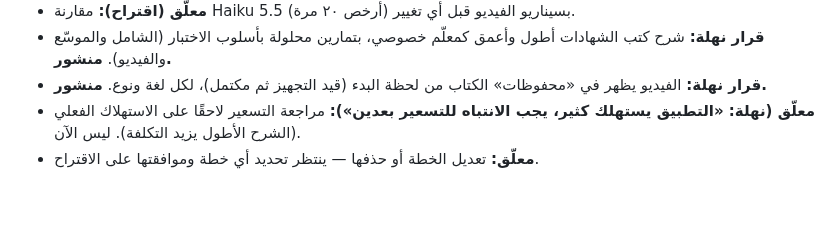
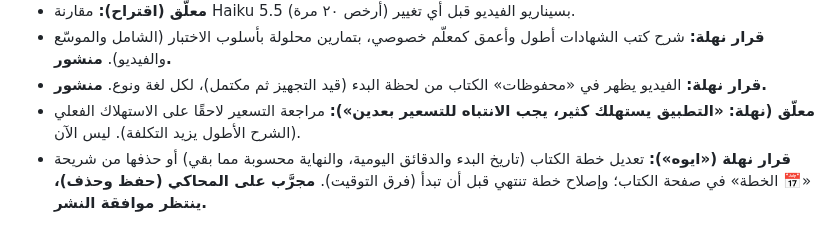
Before and after one commit to nahla90044/voicestudyflow, a Markdown page: DECISIONS.md, the part around the change. Rendered like a GitHub page; blank space fills up the shorter version.

Commit message:
docs: تعديل الخطة وحذفها مجرَّبان وينتظران النشر
Co-Authored-By: Claude Opus 5.5 <noreply@anthropic.com>

```diff
--- a/DECISIONS.md
+++ b/DECISIONS.md
@@ -449,4 +449,4 @@
 - **قرار نهلة:** شرح كتب الشهادات أطول وأعمق كمعلّم خصوصي، بتمارين محلولة بأسلوب الاختبار (الشامل والموسّع والفيديو). **منشور.**
 - **قرار نهلة:** الفيديو يظهر في «محفوظات» الكتاب من لحظة البدء (قيد التجهيز ثم مكتمل)، لكل لغة ونوع. **منشور.**
 - **معلّق (نهلة: «التطبيق يستهلك كثير، يجب الانتباه للتسعير بعدين»):** مراجعة التسعير لاحقًا على الاستهلاك الفعلي (الشرح الأطول يزيد التكلفة). ليس الآن.
-- **معلّق:** تعديل الخطة أو حذفها — ينتظر تحديد أي خطة وموافقتها على الاقتراح.
+- **قرار نهلة («ايوه»):** تعديل خطة الكتاب (تاريخ البدء والدقائق اليومية، والنهاية محسوبة مما بقي) أو حذفها من شريحة «📅 الخطة» في صفحة الكتاب؛ وإصلاح خطة تنتهي قبل أن تبدأ (فرق التوقيت). **مجرَّب على المحاكي (حفظ وحذف)، ينتظر موافقة النشر.**
```
